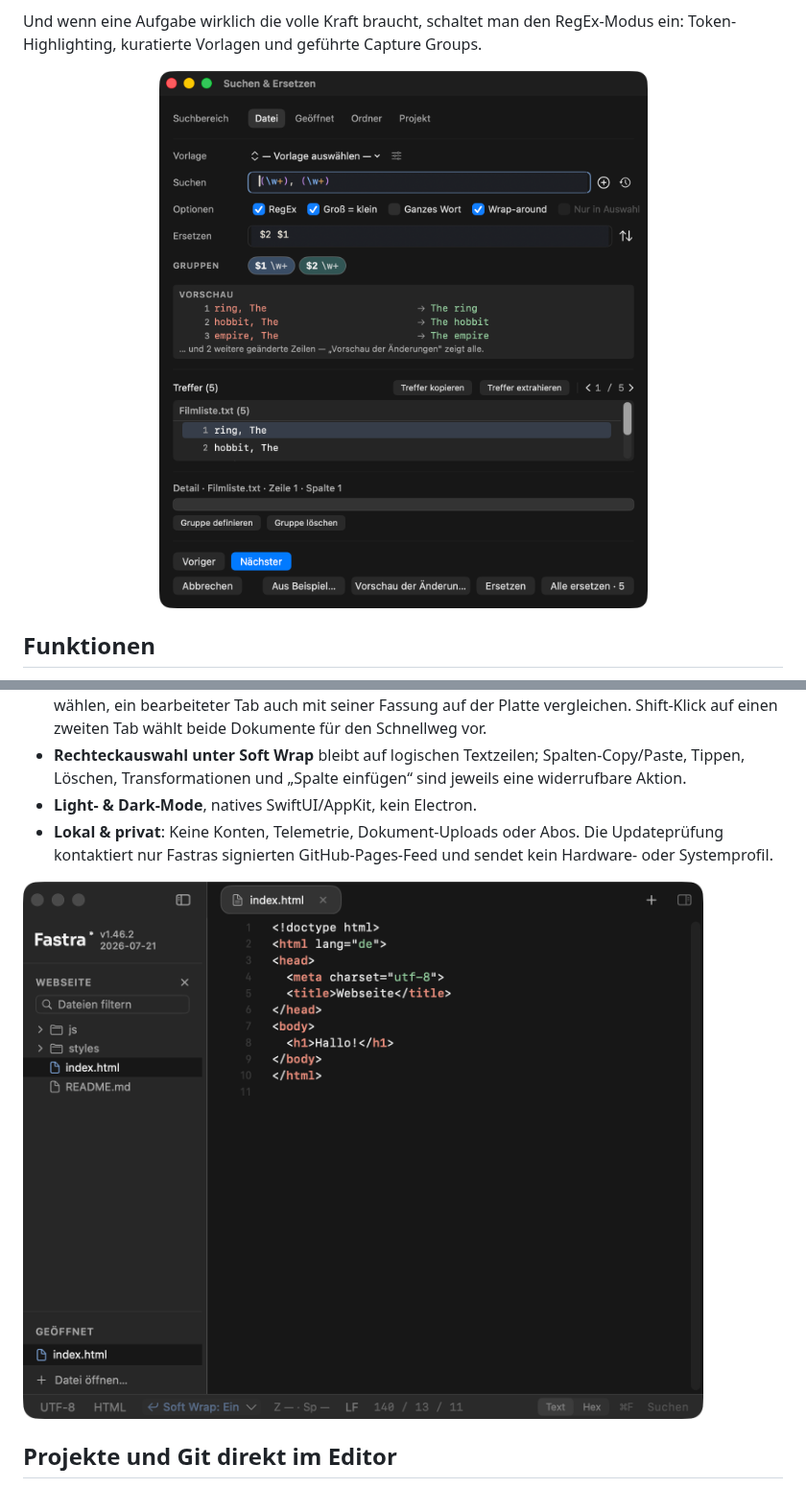
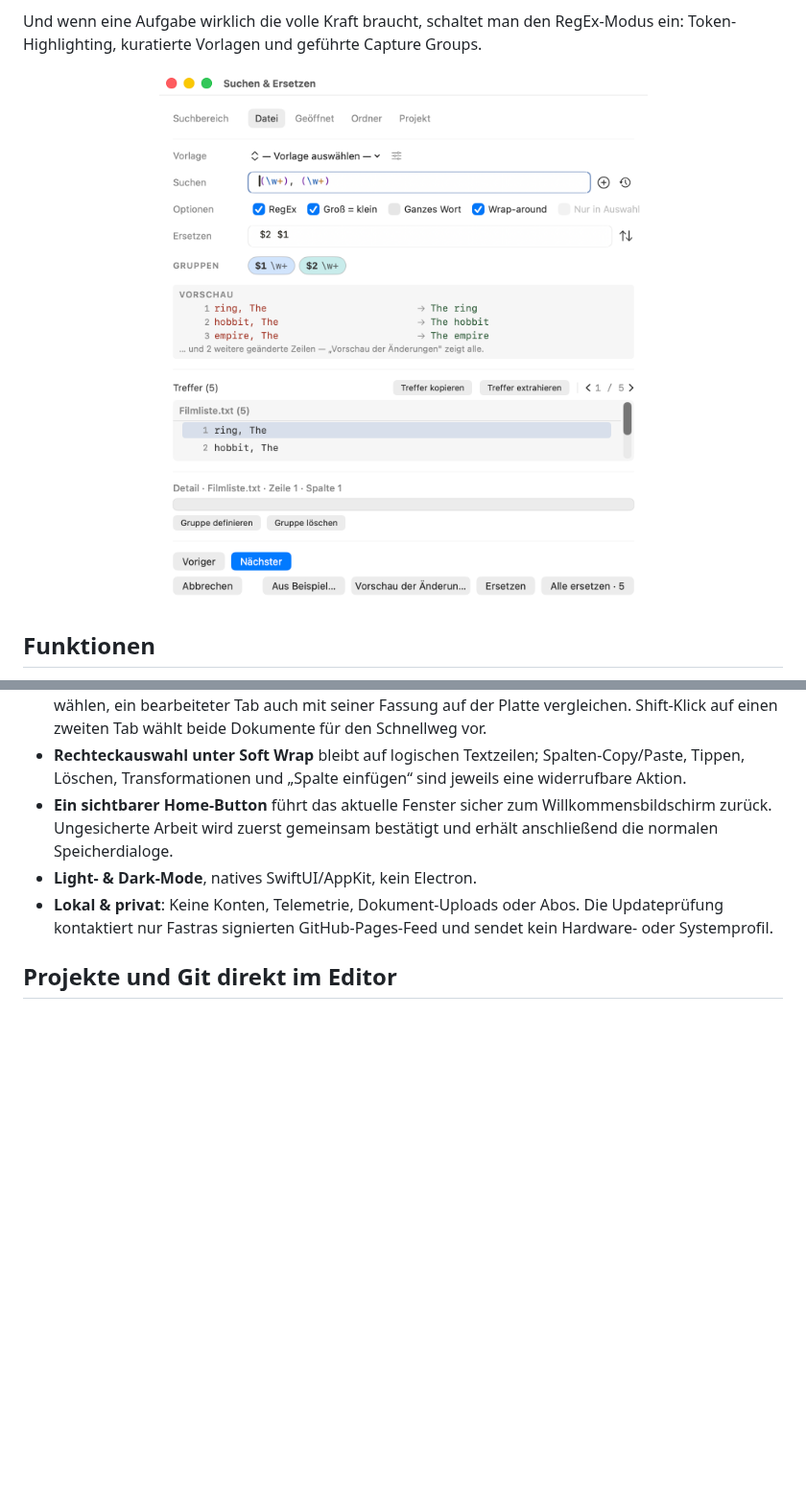
Before and after one commit to DanielMuellerIR/fastra, a Markdown page: README.de.md, 2 parts joined by grey strips. Shown at 96% size. Rendered like a GitHub page; pictures changed too: screenshots/search-regex.png; blank space fills up the shorter version.

Commit message:
docs: show v1.46.4 Home button in README

```diff
--- a/README.de.md
+++ b/README.de.md
@@ -74,12 +74,13 @@ Capture Groups.
 - **Rechteckauswahl unter Soft Wrap** bleibt auf logischen Textzeilen;
   Spalten-Copy/Paste, Tippen, Löschen, Transformationen und „Spalte einfügen“
   sind jeweils eine widerrufbare Aktion.
+- **Ein sichtbarer Home-Button** führt das aktuelle Fenster sicher zum
+  Willkommensbildschirm zurück. Ungesicherte Arbeit wird zuerst gemeinsam
+  bestätigt und erhält anschließend die normalen Speicherdialoge.
 - **Light- & Dark-Mode**, natives SwiftUI/AppKit, kein Electron.
 - **Lokal & privat**: Keine Konten, Telemetrie, Dokument-Uploads oder Abos. Die
   Updateprüfung kontaktiert nur Fastras signierten GitHub-Pages-Feed und sendet
   kein Hardware- oder Systemprofil.
-
-![Fastra im Dark-Mode](screenshots/editor-dark.png)
 
 ## Projekte und Git direkt im Editor
 
```
Also changed, not shown: other parts of README.de.md (+1 -1 lines), README.md (+3 -3 lines), screenshots/editor-light.png, 1 other file.
